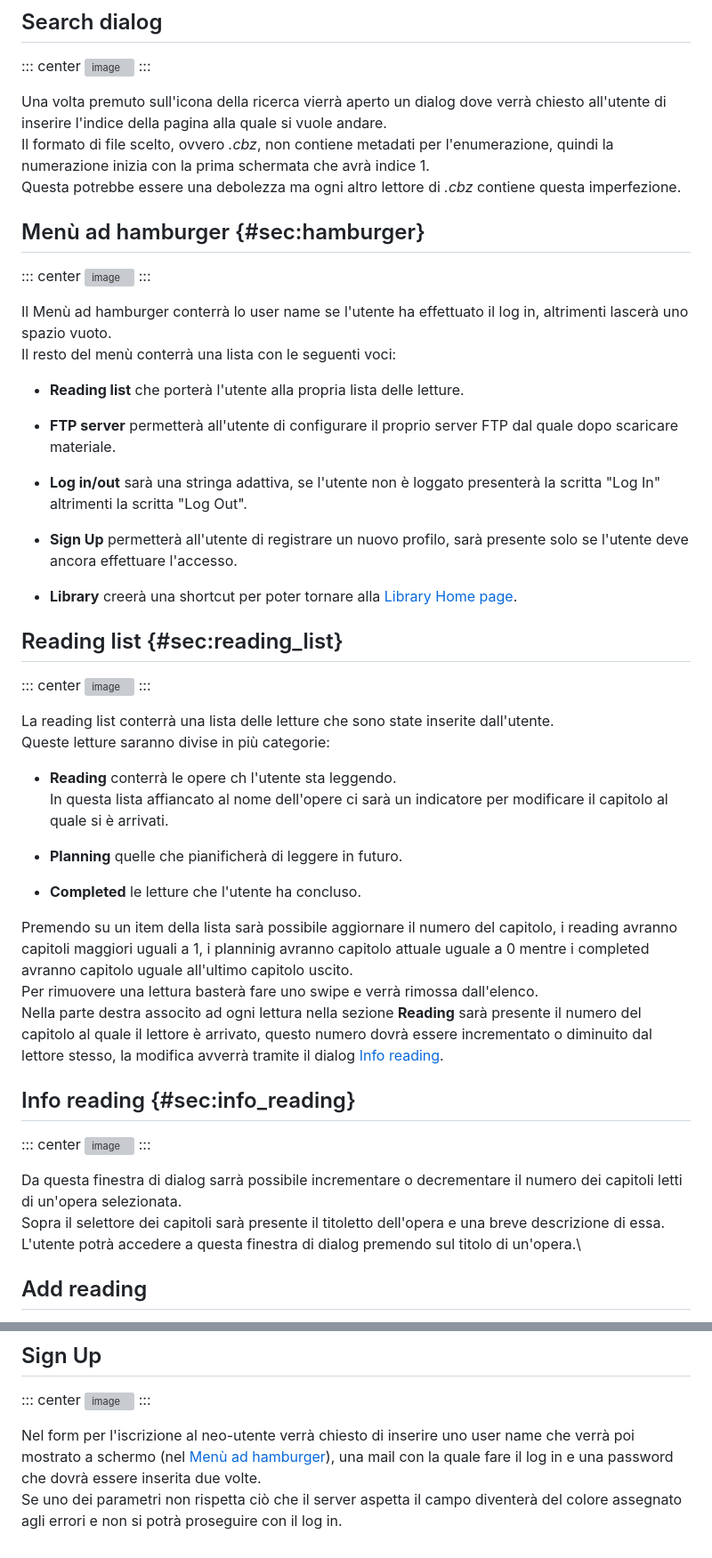
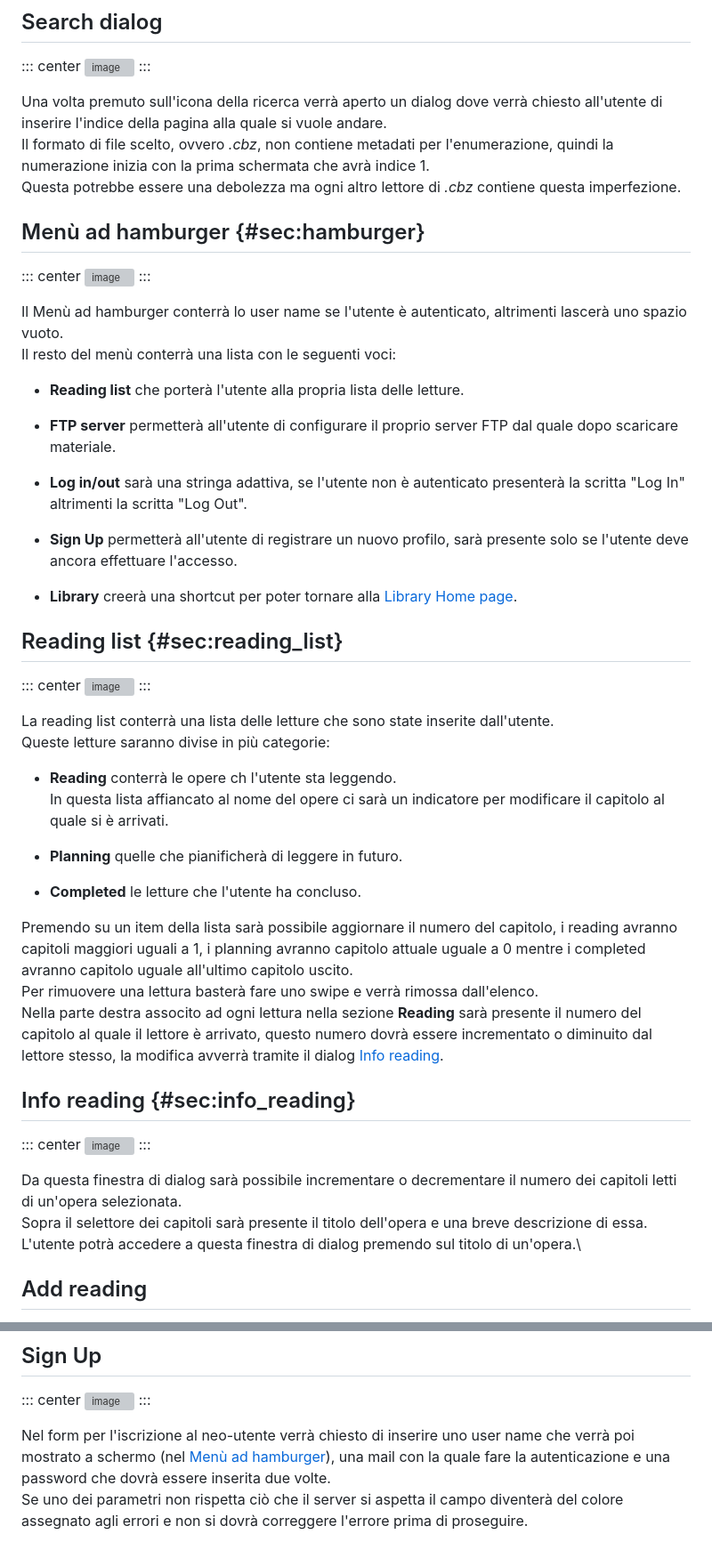
Before and after one commit to elblasco/LPSMT, a Markdown page: docs/Assignment-2/Assignment-2-LPSMT.md, 2 parts joined by grey strips. Shown at 89% size. Drawn GitHub-style; grey boxes are pictures that could not be loaded.

```diff
--- a/docs/Assignment-2/Assignment-2-LPSMT.md
+++ b/docs/Assignment-2/Assignment-2-LPSMT.md
@@ -276,7 +271,7 @@ tornare alla schermata dell'opera e interrompere la lettura.
 ![image](search_dialog.png)
 :::
 
-Una volta premuto sull'icona della ricerca vierrà aperto un dialog dove
+Una volta premuto sull'icona della ricerca verrà aperto un dialog dove
 verrà chiesto all'utente di inserire l'indice della pagina alla quale si
 vuole andare.\
 Il formato di file scelto, ovvero *.cbz*, non contiene metadati per
@@ -291,8 +286,8 @@ contiene questa imperfezione.
 ![image](hamburger.png)
 :::
 
-Il Menù ad hamburger conterrà lo user name se l'utente ha effettuato il
-log in, altrimenti lascerà uno spazio vuoto.\
+Il Menù ad hamburger conterrà lo user name se l'utente è autenticato,
+altrimenti lascerà uno spazio vuoto.\
 Il resto del menù conterrà una lista con le seguenti voci:
 
 -   **Reading list** che porterà l'utente alla propria lista delle
@@ -301,8 +296,9 @@ Il resto del menù conterrà una lista con le seguenti voci:
 -   **FTP server** permetterà all'utente di configurare il proprio
     server FTP dal quale dopo scaricare materiale.
 
--   **Log in/out** sarà una stringa adattiva, se l'utente non è loggato
-    presenterà la scritta "Log In" altrimenti la scritta "Log Out".
+-   **Log in/out** sarà una stringa adattiva, se l'utente non è
+    autenticato presenterà la scritta "Log In" altrimenti la scritta
+    "Log Out".
 
 -   **Sign Up** permetterà all'utente di registrare un nuovo profilo,
     sarà presente solo se l'utente deve ancora effettuare l'accesso.
@@ -321,7 +317,7 @@ dall'utente.\
 Queste letture saranno divise in più categorie:
 
 -   **Reading** conterrà le opere ch l'utente sta leggendo.\
-    In questa lista affiancato al nome dell'opere ci sarà un indicatore
+    In questa lista affiancato al nome del opere ci sarà un indicatore
     per modificare il capitolo al quale si è arrivati.
 
 -   **Planning** quelle che pianificherà di leggere in futuro.
@@ -329,7 +325,7 @@ Queste letture saranno divise in più categorie:
 -   **Completed** le letture che l'utente ha concluso.
 
 Premendo su un item della lista sarà possibile aggiornare il numero del
-capitolo, i reading avranno capitoli maggiori uguali a 1, i planninig
+capitolo, i reading avranno capitoli maggiori uguali a 1, i planning
 avranno capitolo attuale uguale a 0 mentre i completed avranno capitolo
 uguale all'ultimo capitolo uscito.\
 Per rimuovere una lettura basterà fare uno swipe e verrà rimossa
@@ -345,10 +341,10 @@ la modifica avverrà tramite il dialog [Info reading](#sec:info_reading).
 ![image](info_reading.png)
 :::
 
-Da questa finestra di dialog sarrà possibile incrementare o decrementare
+Da questa finestra di dialog sarà possibile incrementare o decrementare
 il numero dei capitoli letti di un'opera selezionata.\
-Sopra il selettore dei capitoli sarà presente il titoletto dell'opera e
-una breve descrizione di essa.\
+Sopra il selettore dei capitoli sarà presente il titolo dell'opera e una
+breve descrizione di essa.\
 L'utente potrà accedere a questa finestra di dialog premendo sul titolo
 di un'opera.\
 
@@ -379,8 +375,8 @@ database remoto al quale l'applicazione fa riferimento.
 
 Nel form per l'iscrizione al neo-utente verrà chiesto di inserire uno
 user name che verrà poi mostrato a schermo (nel [Menù ad
-hamburger](#sec:hamburger)), una mail con la quale fare il log in e una
-password che dovrà essere inserita due volte.\
-Se uno dei parametri non rispetta ciò che il server aspetta il campo
-diventerà del colore assegnato agli errori e non si potrà proseguire con
-il log in.
+hamburger](#sec:hamburger)), una mail con la quale fare la
+autenticazione e una password che dovrà essere inserita due volte.\
+Se uno dei parametri non rispetta ciò che il server si aspetta il campo
+diventerà del colore assegnato agli errori e non si dovrà correggere
+l'errore prima di proseguire.
```
Also changed, not shown: other parts of docs/Assignment-2/Assignment-2-LPSMT.md (+18 -23 lines).
